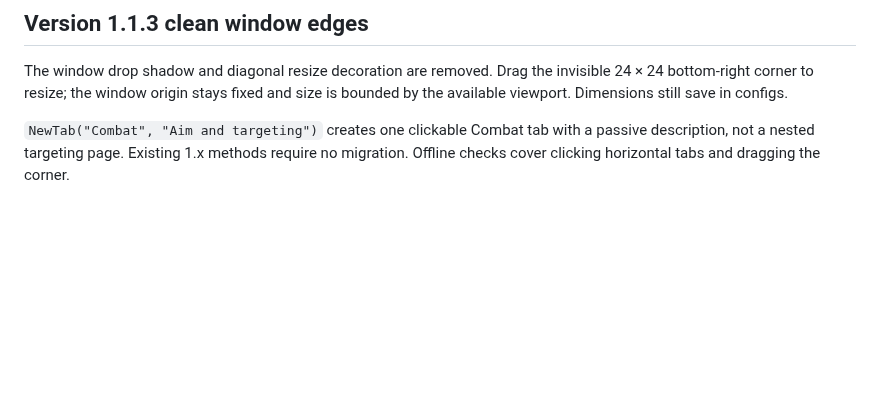
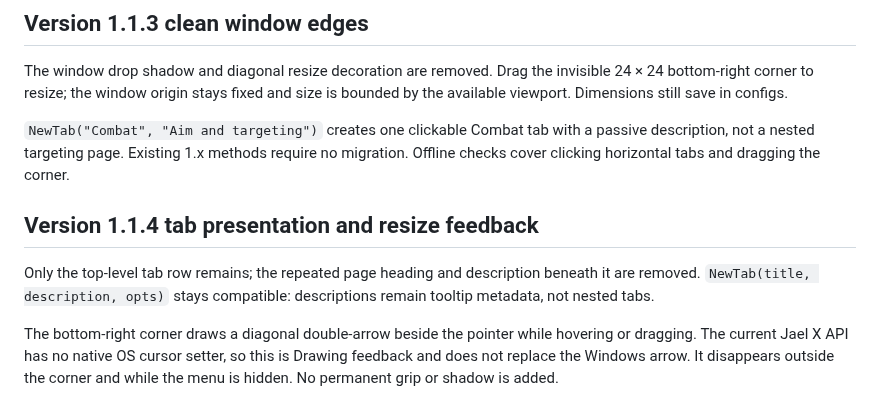
Before and after one commit to TrollLexBR/Jael-X, a Markdown page: README.md, the part around the change. GitHub-like rendering; blank space fills up the shorter version.

Commit message:
Remove tab subheadings and add pointer resize feedback

```diff
--- a/README.md
+++ b/README.md
@@ -159,3 +159,9 @@ The offline preview respects font ascender/baseline bearings instead of treating
 The window drop shadow and diagonal resize decoration are removed. Drag the invisible 24 × 24 bottom-right corner to resize; the window origin stays fixed and size is bounded by the available viewport. Dimensions still save in configs.
 
 `NewTab("Combat", "Aim and targeting")` creates one clickable Combat tab with a passive description, not a nested targeting page. Existing 1.x methods require no migration. Offline checks cover clicking horizontal tabs and dragging the corner.
+
+## Version 1.1.4 tab presentation and resize feedback
+
+Only the top-level tab row remains; the repeated page heading and description beneath it are removed. `NewTab(title, description, opts)` stays compatible: descriptions remain tooltip metadata, not nested tabs.
+
+The bottom-right corner draws a diagonal double-arrow beside the pointer while hovering or dragging. The current Jael X API has no native OS cursor setter, so this is Drawing feedback and does not replace the Windows arrow. It disappears outside the corner and while the menu is hidden. No permanent grip or shadow is added.
```
Also changed, not shown: assets/color-studio.png, assets/preview.png, 1 other file.
